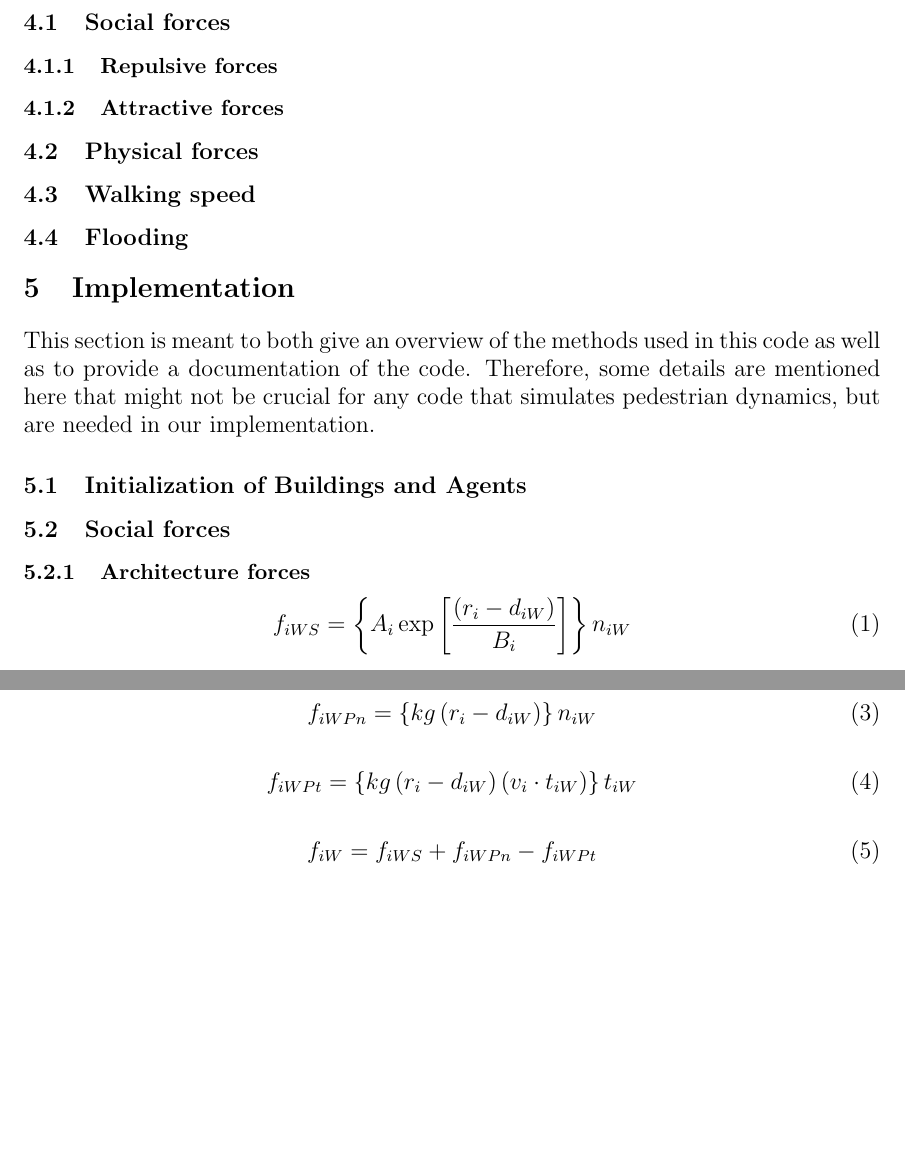
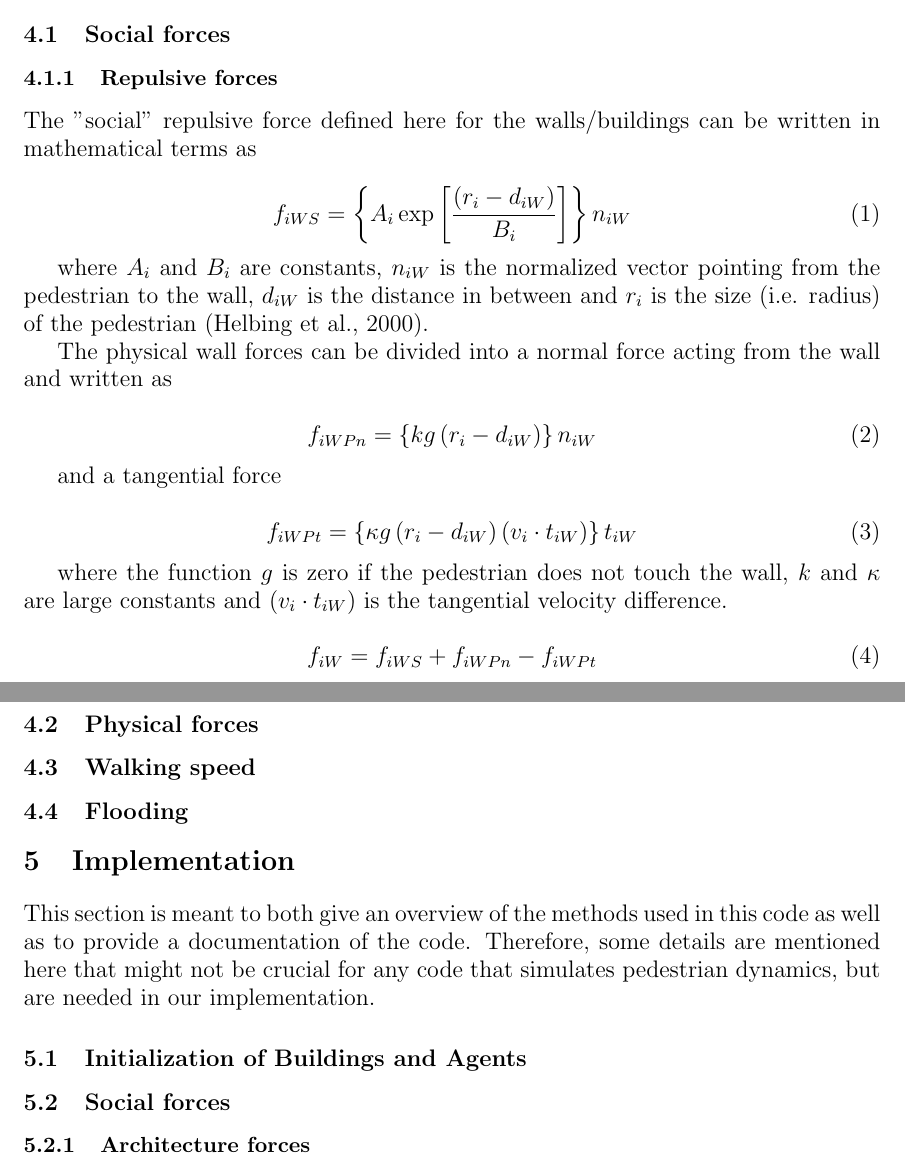
Before and after one commit to mthielma/SOCIAL_MODELING, a LaTeX document (reportTemplate/reportTemplate.tex): two parts of pages 4 and 5 of 7, joined at a grey line, cut so that both start at the same text, the shorter picture padded with empty space. Compiled offline with pdfLaTeX.

Commit message:
- some text

```diff
--- a/reportTemplate/reportTemplate.tex
+++ b/reportTemplate/reportTemplate.tex
@@ -96,6 +96,39 @@ Fabio: 376 bugs
 
 \subsection{Social forces}
 \subsubsection{Repulsive forces}
+
+The "social" repulsive force defined here for the walls/buildings can be written in mathematical terms as
+
+\begin{equation}
+	{f_{iWS}} = \left\{ {{A_i}\exp \left[ {\frac{{\left( {{r_i} - {d_{iW}}} \right)}}{{{B_i}}}} \right]} \right\}{n_{iW}}
+	\label{eq:fiWS}
+\end{equation}
+
+where $A_i$ and $B_i$ are constants, $n_{iW}$ is the normalized vector pointing from the pedestrian to the wall, $d_{iW}$ is the distance in between and $r_i$ is the size (i.e. radius) of the pedestrian (Helbing et al., 2000).
+
+The physical wall forces can be divided into a normal force acting from the wall and written as
+
+\begin{equation}
+	{f_{iWPn}} = \left\{ {kg\left( {{r_i} - {d_{iW}}} \right)} \right\}{n_{iW}}
+	\label{eq:fiWPn}
+\end{equation}
+
+and a tangential force
+
+\begin{equation}
+	{f_{iWPt}} = \left\{ {\kappa g\left( {{r_i} - {d_{iW}}} \right)\left( {{v_i} \cdot {t_{iW}}} \right)} \right\}{t_{iW}}
+	\label{eq:fiWPt}
+\end{equation}
+
+where the function $g$ is zero if the pedestrian does not touch the wall, $k$ and $\kappa$ are large constants and $(v_i \cdot t_{iW})$ is the tangential velocity difference.
+
+\begin{equation}
+	{f_{iW}} = {f_{iWS}} + {f_{iWPn}} - {f_{iWPt}}
+	\label{eq:fiW}
+\end{equation}
+
+
+
 \subsubsection{Attractive forces}
 \subsection{Physical forces}
 \subsection{Walking speed}
@@ -105,11 +138,8 @@ Fabio: 376 bugs
 This section is meant to both give an overview of the methods used in this code as well as to provide a documentation of the code. Therefore, some details are mentioned here that might not be crucial for any code that simulates pedestrian dynamics, but are needed in our implementation.
 \subsection{Initialization of Buildings and Agents}
 \subsection{Social forces}
+
 \subsubsection{Architecture forces}
-\begin{equation}
-	{f_{iWS}} = \left\{ {{A_i}\exp \left[ {\frac{{\left( {{r_i} - {d_{iW}}} \right)}}{{{B_i}}}} \right]} \right\}{n_{iW}}
-	\label{eq:fiWS}
-\end{equation}
 
 Eq. \eqref{eq:fiWS} can be rewritten as
 
@@ -118,26 +148,13 @@ Eq. \eqref{eq:fiWS} can be rewritten as
 	\label{eq:fiWS2}
 \end{equation}
 
+
+
 \subsubsection{Exit forces}
 \subsubsection{Agent forces}
 \subsection{Physical forces}
 
 \subsubsection{Wall forces}
-\begin{equation}
-	{f_{iWPn}} = \left\{ {kg\left( {{r_i} - {d_{iW}}} \right)} \right\}{n_{iW}}
-	\label{eq:fiWPn}
-\end{equation}
-
-\begin{equation}
-	{f_{iWPt}} = \left\{ {kg\left( {{r_i} - {d_{iW}}} \right)\left( {{v_i} \cdot {t_{iW}}} \right)} \right\}{t_{iW}}
-	\label{eq:fiWPt}
-\end{equation}
-
-\begin{equation}
-	{f_{iW}} = {f_{iWS}} + {f_{iWPn}} - {f_{iWPt}}
-	\label{eq:fiW}
-\end{equation}
-
 
 \subsubsection{Agent forces}
 \subsection{Walking speed}
```
Also changed, not shown: reportTemplate/reportTemplate.tex (8 more changed lines).
